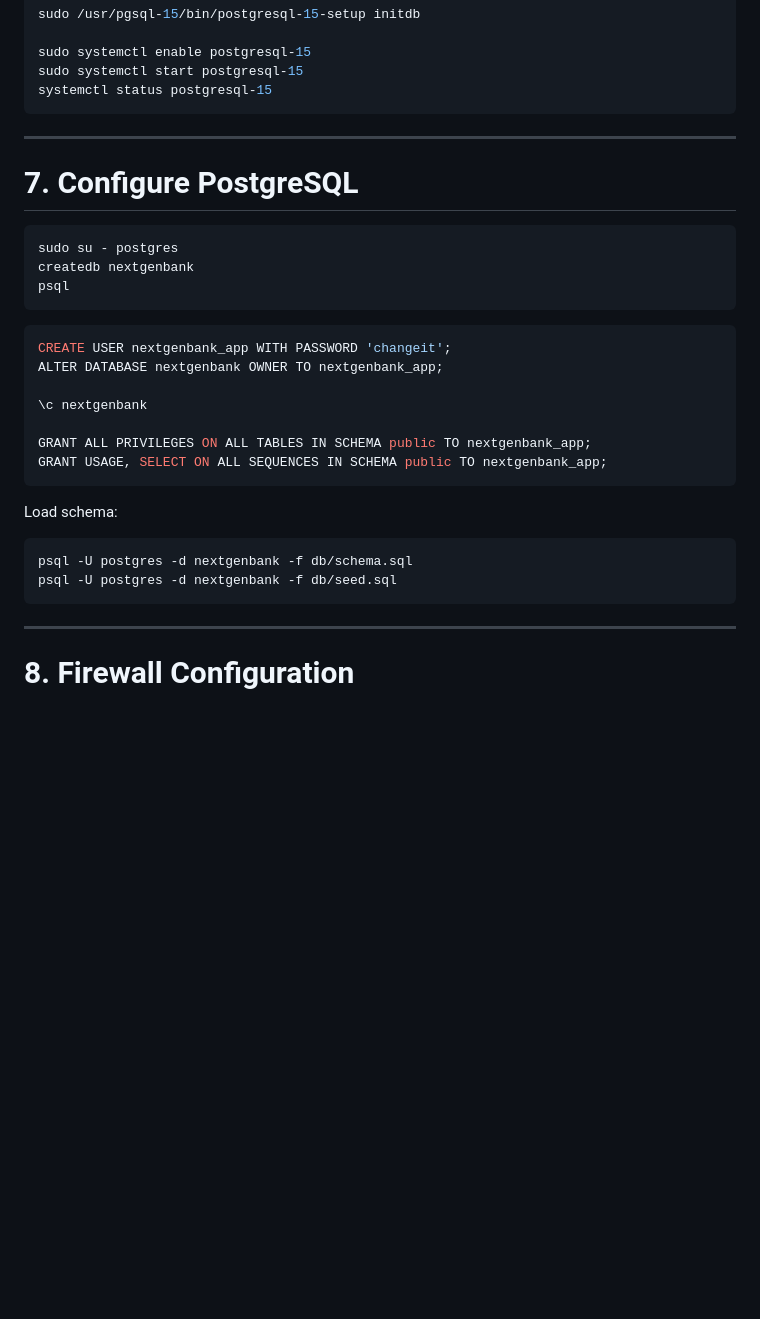
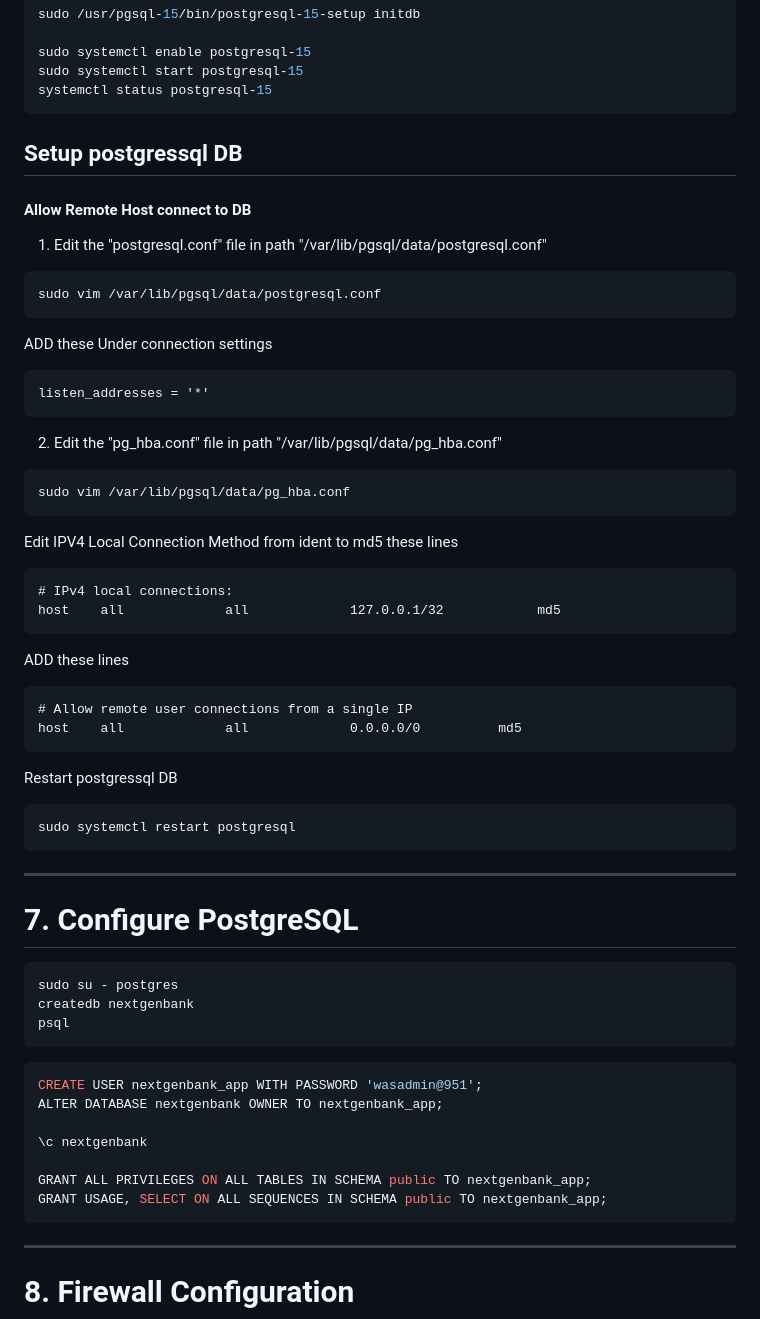
Before and after one commit to sapsecops/WAS_bank_Application, a Markdown page: Installation_Guide.md, the part around the change. Rendered like a GitHub page; blank space fills up the shorter version.

Commit message:
Enhance installation guide with PostgreSQL setup instructions
Added instructions for PostgreSQL remote connection setup, including configuration file edits and user creation with a specific password.

````diff
--- a/Installation_Guide.md
+++ b/Installation_Guide.md
@@ -121,6 +121,38 @@ sudo systemctl enable postgresql-15
 sudo systemctl start postgresql-15
 systemctl status postgresql-15
 ```
+## Setup postgressql DB
+
+#### Allow Remote Host connect to DB
+1. Edit the "postgresql.conf" file in path "/var/lib/pgsql/data/postgresql.conf"
+```
+sudo vim /var/lib/pgsql/data/postgresql.conf
+```
+ADD these Under connection settings
+```
+listen_addresses = '*'
+```
+
+2. Edit the "pg_hba.conf" file in path "/var/lib/pgsql/data/pg_hba.conf"
+
+```
+sudo vim /var/lib/pgsql/data/pg_hba.conf
+```
+Edit IPV4 Local Connection Method from ident to md5 these lines
+```
+# IPv4 local connections:
+host    all             all             127.0.0.1/32            md5
+```
+ADD these lines
+```
+# Allow remote user connections from a single IP
+host    all             all             0.0.0.0/0          md5
+```
+Restart postgressql DB
+```
+sudo systemctl restart postgresql
+```
+
 
 ---
 
@@ -133,20 +165,13 @@ psql
 ```
 
 ```sql
-CREATE USER nextgenbank_app WITH PASSWORD 'changeit';
+CREATE USER nextgenbank_app WITH PASSWORD 'wasadmin@951';
 ALTER DATABASE nextgenbank OWNER TO nextgenbank_app;
 
 \c nextgenbank
 
 GRANT ALL PRIVILEGES ON ALL TABLES IN SCHEMA public TO nextgenbank_app;
 GRANT USAGE, SELECT ON ALL SEQUENCES IN SCHEMA public TO nextgenbank_app;
-```
-
-Load schema:
-
-```bash
-psql -U postgres -d nextgenbank -f db/schema.sql
-psql -U postgres -d nextgenbank -f db/seed.sql
 ```
 
 ---
````
